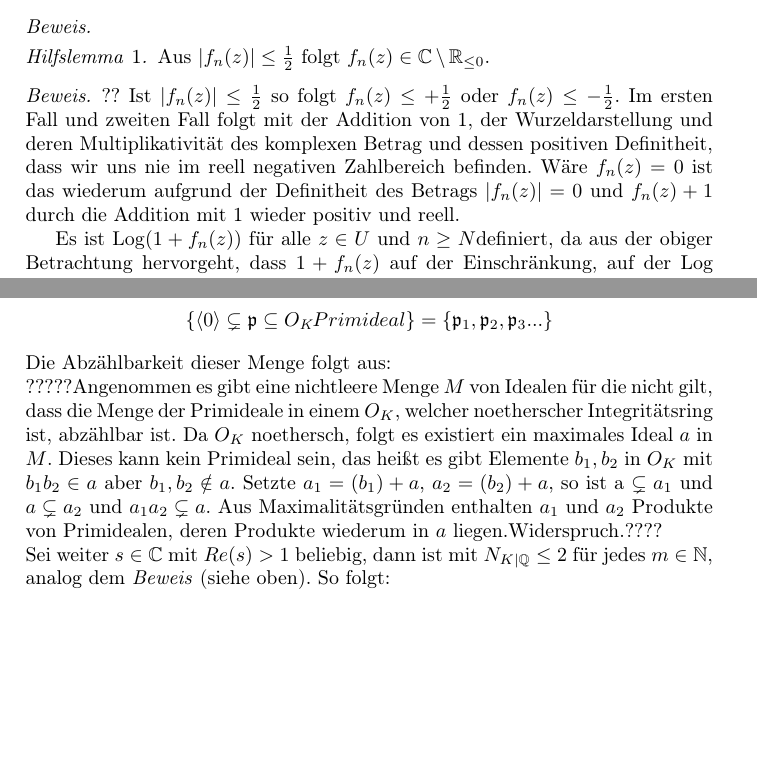
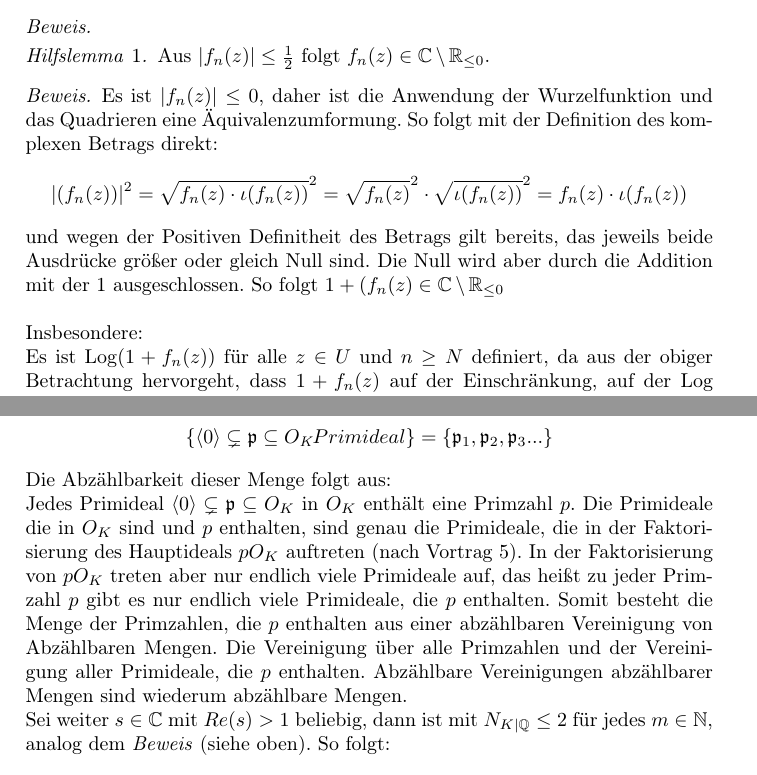
Before and after one commit to vinzenzbaumann/dedekind-zeta-seminar, a LaTeX paper (Seminar.tex): two parts of pages 4 and 7 of 14, joined at a grey line, cut so that both start at the same text, the shorter picture padded with empty space. Compiled offline with pdfLaTeX.

Commit message:
added proof of primes finite set

```diff
--- a/Seminar.tex
+++ b/Seminar.tex
@@ -177,10 +177,13 @@ $D\subseteq\C$. Dann existieren für jeden Punkt $ z \in \C$ eine offene Umgebun
 Aus $|f_n(z)|\leq \frac{1}{2}$ folgt $f_n(z) \in \C\backslash\R_{\leq 0}$.
 
 \begin{proof}
-??
-Ist $|f_n(z)|\leq \frac{1}{2}$ so folgt $f_n(z)\leq +\frac{1}{2}$ oder $f_n(z)\leq -\frac{1}{2}$. Im ersten Fall und zweiten Fall folgt mit der Addition von 1, der Wurzeldarstellung und deren Multiplikativität des komplexen Betrag und dessen positiven Definitheit, dass wir uns nie im reell negativen Zahlbereich befinden. Wäre $f_n(z)=0$ ist das wiederum aufgrund der Definitheit des Betrags $|f_n(z)|=0$ und $f_n(z)+1$ durch die Addition mit 1 wieder positiv und reell.
-
-Es ist $\Log( 1 + f_{n}(z))$ für alle $z \in U $ und $n \geq N$definiert, da aus der obiger Betrachtung hervorgeht, dass $1+f_n(z)$ auf der Einschränkung, auf der Log definiert ist, operiert.
+Es ist $|f_n(z)|\leq 0$, daher ist die Anwendung der Wurzelfunktion und das Quadrieren eine Äquivalenzumformung. So folgt mit der Definition des komplexen Betrags direkt:
+$$|(f_n(z))|^2=\sqrt{f_n(z)\cdot {\iota (f_n(z))}}^2=\sqrt{f_n(z)}^2\cdot\sqrt{{\iota (f_n(z))}}^2= f_n(z)\cdot{\iota (f_n(z))}$$und wegen der Positiven Definitheit des Betrags gilt bereits, das jeweils beide Ausdrücke größer oder gleich Null sind. Die Null wird aber durch die Addition mit der 1 ausgeschlossen. So folgt $1+(f_n(z) \in \C \backslash \R_{\leq 0}$
+\\
+\\
+Insbesondere:
+\\
+Es ist $\Log( 1 + f_{n}(z))$ für alle $z \in U $ und $n \geq N$ definiert, da aus der obiger Betrachtung hervorgeht, dass $1+f_n(z)$ auf der Einschränkung, auf der Log definiert ist, operiert.
 
 \end{proof}
 
@@ -252,7 +253,7 @@ wobei sich die Summation in $\sum_{\mathfrak{J}}$ über alle Ideale $\langle0\ra
 
 Zur Vereinfachung, führt man eine beliebige Nummerierung auf der Menge aller Primideale $\langle0\rangle\subsetneq \mathfrak{p} \subseteq O_{\textit{K}}$ ein. Diese hat die Form $$\{\langle0\rangle\subsetneq \mathfrak{p} \subseteq O_{\textit{K}} Primideal \}=\{\mathfrak{p}_1,\mathfrak{p}_2,\mathfrak{p}_3...\}$$Die Abzählbarkeit dieser Menge folgt aus:
 \\
-?????Angenommen es gibt eine nichtleere Menge $M$ von Idealen für die nicht gilt, dass die Menge der Primideale in einem $O_K$, welcher noetherscher Integritätsring ist, abzählbar ist. Da $O_K$ noethersch, folgt es existiert ein maximales Ideal $a$ in $M$. Dieses kann kein Primideal sein, das heißt es gibt Elemente $b_1,b_2$ in $O_K$ mit $b_1b_2 \in a$ aber $b_1,b_2 \notin a$. Setzte $a_1=(b_1)+a$, $a_2=(b_2)+a$, so ist a $\subsetneq a_1$ und $a \subsetneq a_2$ und $a_1a_2 \subsetneq a$. Aus Maximalitätsgründen enthalten $a_1$ und $a_2$ Produkte von Primidealen, deren Produkte wiederum in $a$ liegen.Widerspruch.????
+Jedes Primideal $\langle0\rangle\subsetneq \mathfrak{p} \subseteq O_{K}$ in $O_K$ enthält eine Primzahl $p$. Die Primideale die in $O_K$ sind und $p$ enthalten, sind genau die Primideale, die in der Faktorisierung des Hauptideals $pO_K$ auftreten (nach Vortrag 5). In der Faktorisierung von $pO_K$ treten aber nur endlich viele Primideale auf, das heißt zu jeder Primzahl $p$ gibt es nur endlich viele Primideale, die $p$ enthalten. Somit besteht die Menge der Primzahlen, die $p$ enthalten aus einer abzählbaren Vereinigung von Abzählbaren Mengen. Die Vereinigung über alle Primzahlen und der Vereinigung aller Primideale, die $p$ enthalten. Abzählbare Vereinigungen abzählbarer Mengen sind wiederum abzählbare Mengen.
 \\
 Sei weiter $s \in \C$ mit $Re(s) > 1$ beliebig, dann ist mit $N_{K\mid \Q}\leq 2$ für jedes $m \in \N$, analog dem \textit{Beweis} (siehe oben). So folgt:$$\prod_{m=1}^{n}\frac{1}{1-N_{K\mid \Q}(\mathfrak{p}_m)^{(-s)}} =\prod_{m=1}^{n}\sum_{k=0}^{\infty}(N_{K\mid \Q}(\mathfrak{p}_m))^{-k\cdot(s)}=\prod_{m=1}^{n}\sum_{k=0}^{\infty}(N_{K\mid \Q}(\mathfrak{p}_m^k))^{(-s)}$$
 Daraus resultiert mit Anwendung der Geometrischen Reihe auf \\
```
Also changed, not shown: Seminar.pdf, Seminar.tex (6 more changed lines).
